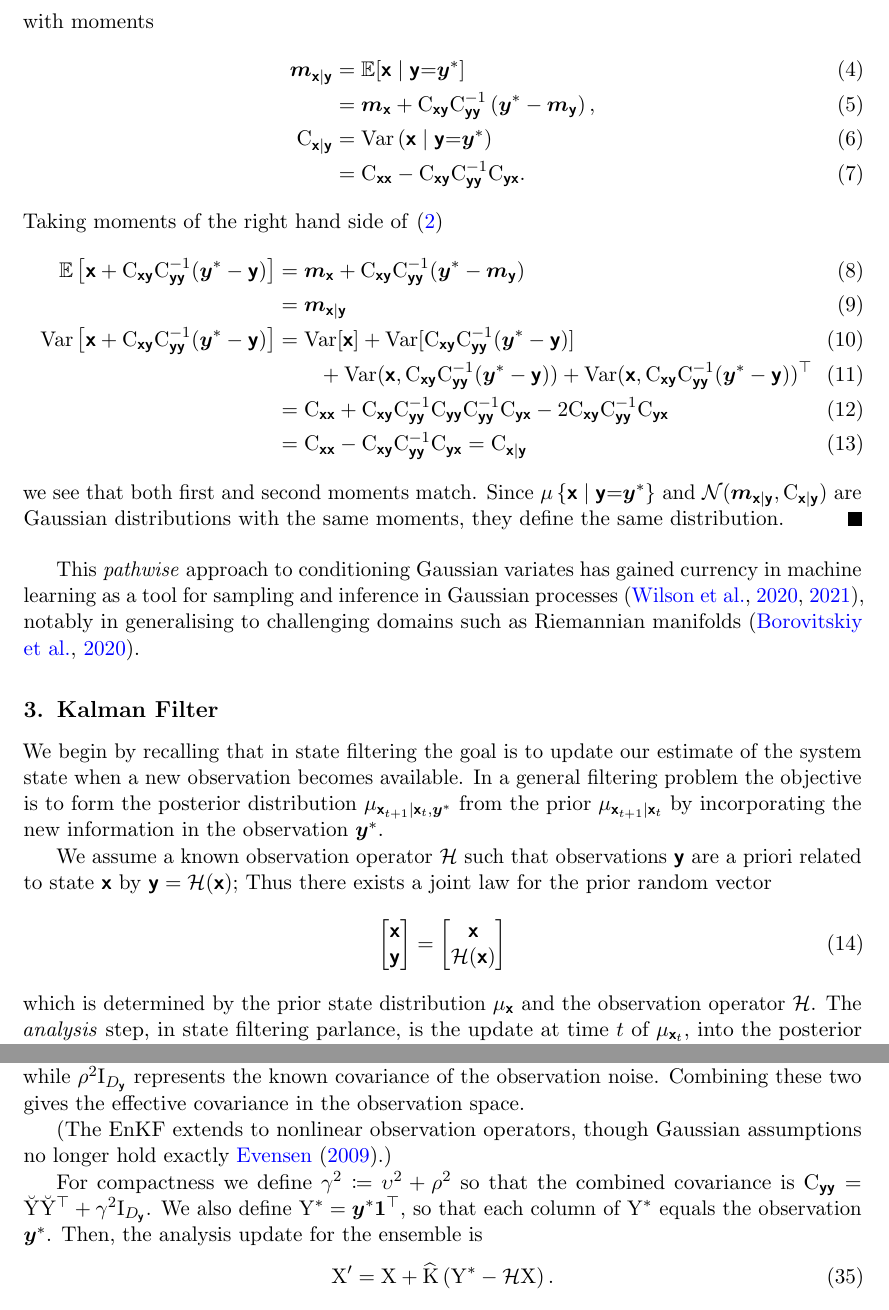
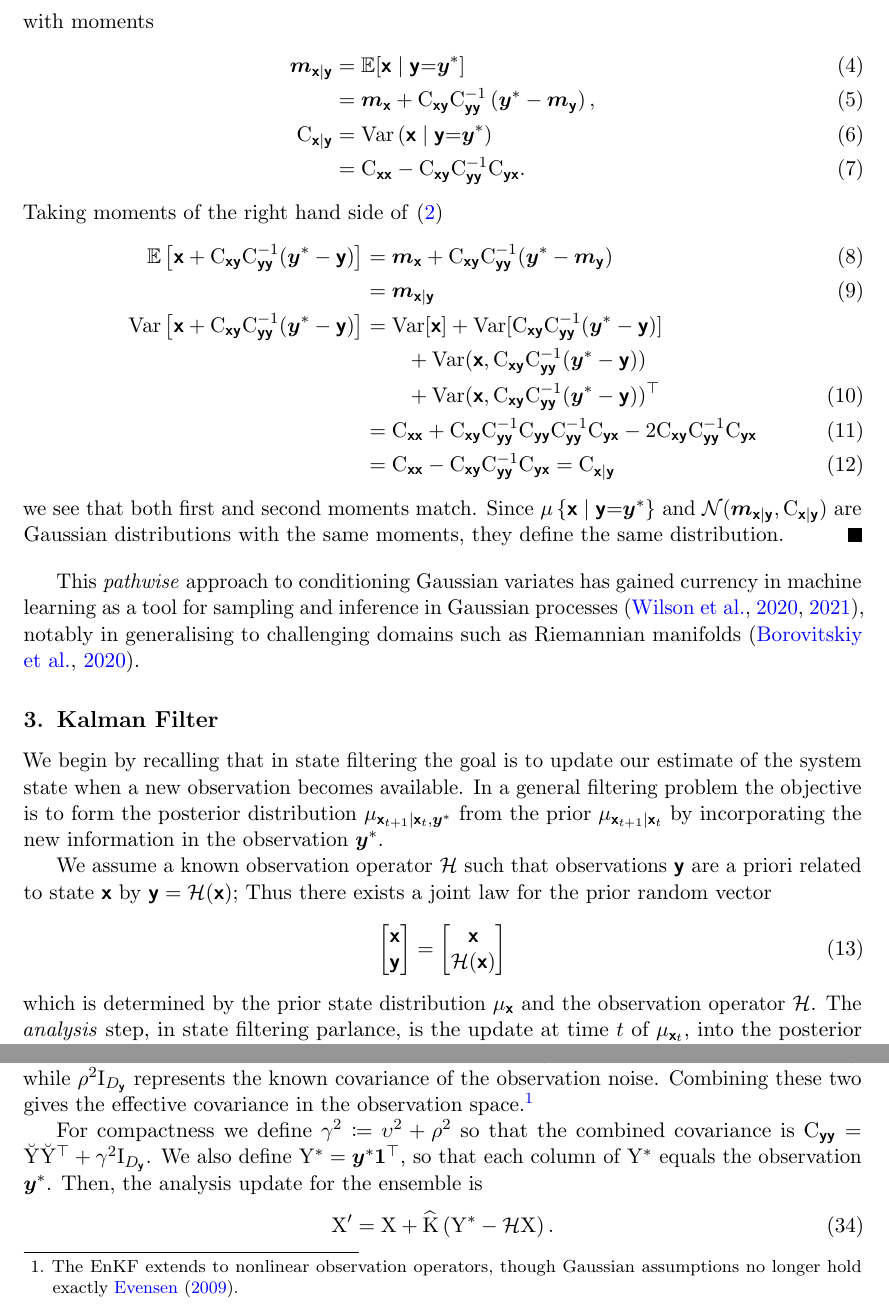
Before and after one commit to danmackinlay/paper_matheron_equals_enkf, a LaTeX paper (main.tex): two parts of pages 3 and 5 of 12, joined at a grey line, cut so that both start at the same text. Compiled offline with pdfLaTeX.

Commit message:
small updates for xompliance

```diff
--- a/main.tex
+++ b/main.tex
@@ -8,7 +8,7 @@
 \usepackage{mathtools}      % extended math tools
 \usepackage{nicefrac}       % compact fractions
 \usepackage{microtype}      % microtypography
-\usepackage{cleveref}       % intelligent cross-referencing
+% \usepackage{cleveref}       % intelligent cross-referencing
 \usepackage{graphicx}       % graphics
 \usepackage{natbib}         % bibliography support
 \usepackage{doi}            % DOI formatting
@@ -197,9 +197,9 @@ Taking moments of the right hand side of \eqref{eq:matheron-update}
 &=\vv{m}_{\vrv{x}\gvn\vrv{y}}\\
 \var\left[\vrv{x}+\mm{C}_{\vrv{xy}} \mm{C}_{\vrv{yy}}^{-1}(\vv{y}^*-\vrv{y})\right]
 &=
-    \var[\vrv{x}]+\var[\mm{C}_{\vrv{xy}} \mm{C}_{\vrv{yy}}^{-1}(\vv{y}^*-\vrv{y})] \\
-    &\hspace{2em} +\var(\vrv{x},\mm{C}_{\vrv{xy}} \mm{C}_{\vrv{yy}}^{-1}(\vv{y}^*-\vrv{y}))
-    +\var(\vrv{x},\mm{C}_{\vrv{xy}} \mm{C}_{\vrv{yy}}^{-1}(\vv{y}^*-\vrv{y}))^{\top}\\
+    \var[\vrv{x}]+\var[\mm{C}_{\vrv{xy}} \mm{C}_{\vrv{yy}}^{-1}(\vv{y}^*-\vrv{y})] \nonumber \\
+    &\hspace{2em} +\var(\vrv{x},\mm{C}_{\vrv{xy}} \mm{C}_{\vrv{yy}}^{-1}(\vv{y}^*-\vrv{y}))\nonumber \\
+    &\hspace{2em} +\var(\vrv{x},\mm{C}_{\vrv{xy}} \mm{C}_{\vrv{yy}}^{-1}(\vv{y}^*-\vrv{y}))^{\top}\\
 &=\mm{C}_{\vrv{x}\vrv{x}} +\mm{C}_{\vrv{xy}} \mm{C}_{\vrv{yy}}^{-1}\mm{C}_{\vrv{yy}} \mm{C}_{\vrv{yy}}^{-1}\mm{C}_{\vrv{yx}}
 -  2\mm{C}_{\vrv{xy}} \mm{C}_{\vrv{yy}}^{-1}\mm{C}_{\vrv{yx}}\\
 &=\mm{C}_{\vrv{x}\vrv{x}} -\mm{C}_{\vrv{xy}} \mm{C}_{\vrv{yy}}^{-1}\mm{C}_{\vrv{yx}} =\mm{C}_{\vrv{x}\gvn\vrv{y}}
```
Also changed, not shown: main.tex (4 more changed lines), 1 other file.
